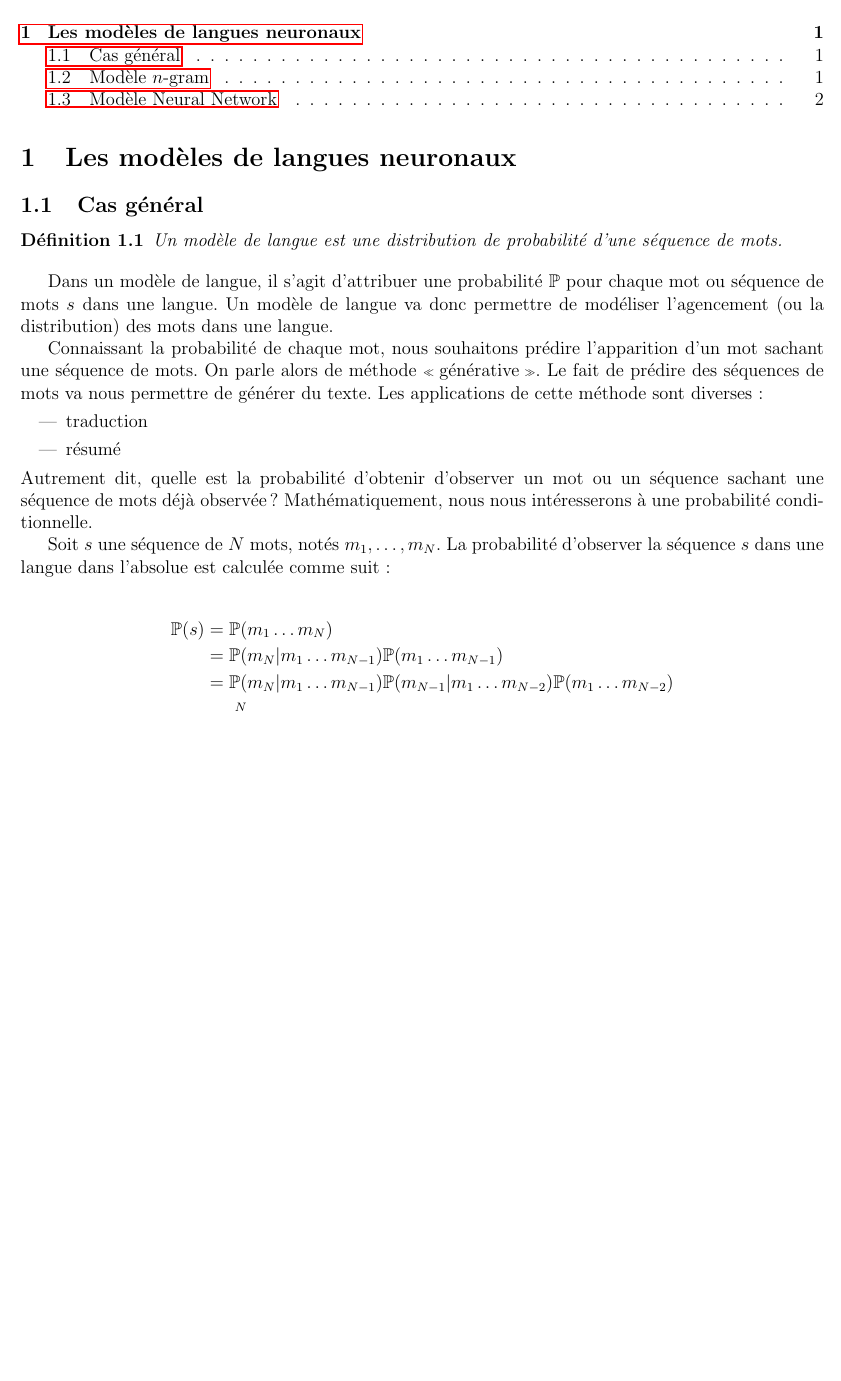
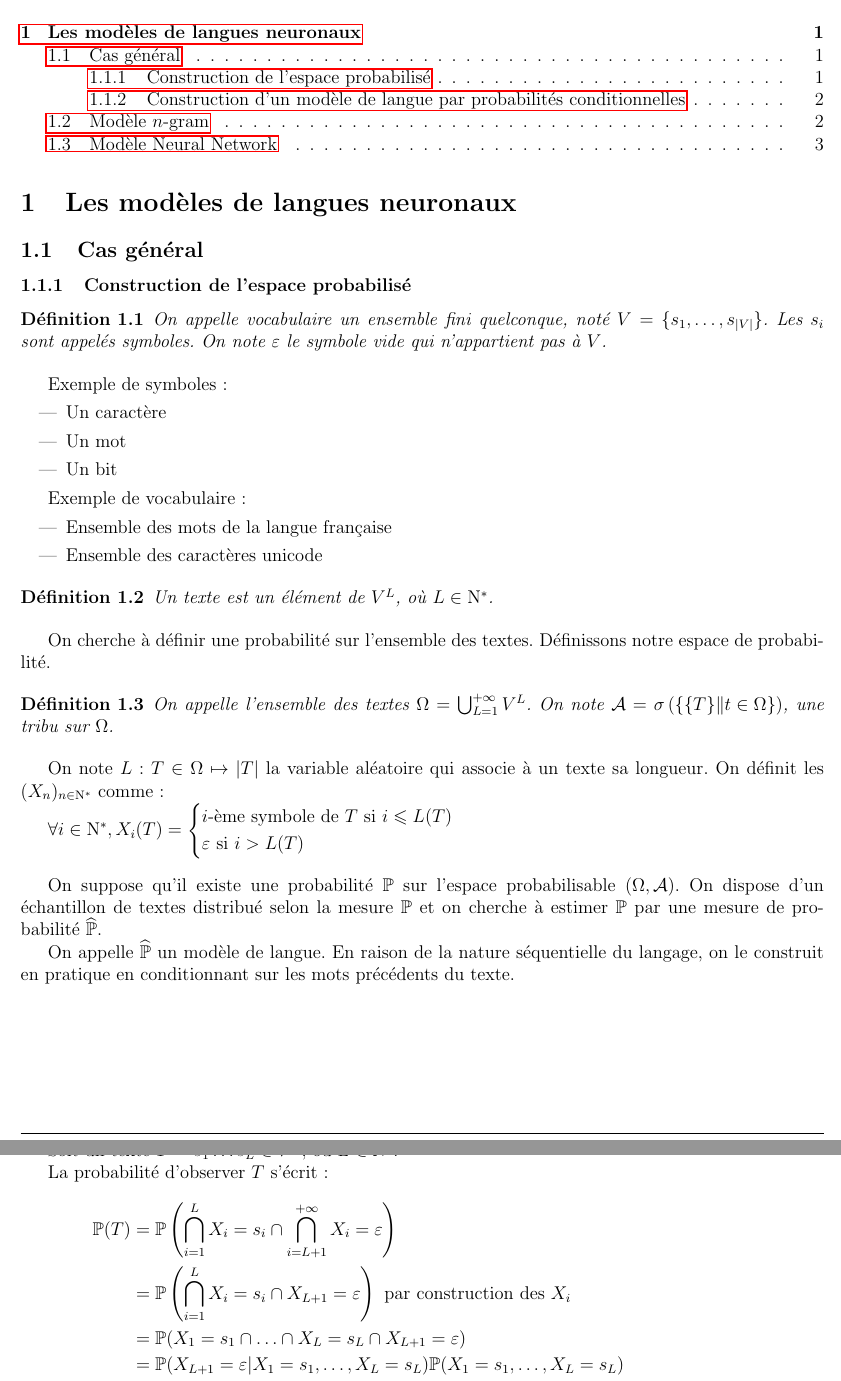
Before and after one commit to Nathravorn/statapp_language_model, a LaTeX document (latex/statapp.tex): part of page 1 of 2 before the commit and two parts of pages 1 and 2 of 3 after it, the two joined at a grey line, cut so that both start at the same text, the shorter picture padded with empty space. Compiled offline with pdfLaTeX.

Commit message:
Improvements in the first part

```diff
--- a/latex/statapp.tex
+++ b/latex/statapp.tex
@@ -23,29 +23,68 @@
 
 \subsection{Cas général}
 
+\subsubsection{Construction de l'espace probabilisé}
+
+
 \begin{definition}
-  Un modèle de langue est une distribution de probabilité d'une séquence de mots.
+  On appelle vocabulaire un ensemble fini quelconque, noté $V = \{ s_1, \ldots, s_{\vert V \vert} \}$. Les $s_i$ sont appelés symboles.
+  On note $\varepsilon$ le symbole vide qui n'appartient pas à $V$.
 \end{definition}
 
-Dans un modèle de langue, il s'agit d'attribuer une probabilité $\P$ pour chaque mot ou séquence de mots $s$ dans une langue.
-Un modèle de langue va donc permettre de modéliser l'agencement (ou la distribution) des mots dans une langue.
+Exemple de symboles:
+\begin{itemize}
+\item Un caractère
+\item Un mot
+\item Un bit
+\end{itemize}
 
-Connaissant la probabilité de chaque mot, nous souhaitons prédire l'apparition d'un mot sachant une séquence de mots. On parle alors de méthode \og générative \fg{}. Le fait de prédire des séquences de mots va nous permettre de générer du texte.
-Les applications de cette méthode sont diverses :
-\begin{itemize}
-  \item traduction
-  \item résumé
-\end{itemize}
-Autrement dit, quelle est la probabilité d'obtenir d'observer un mot ou un séquence sachant une séquence de mots déjà observée? Mathématiquement, nous nous intéresserons à une probabilité conditionnelle.
+Exemple de vocabulaire :
+  \begin{itemize}
+      \item Ensemble des mots de la langue française
+      \item Ensemble des caractères unicode
+  \end{itemize}
 
-Soit $s$ une séquence de $N$ mots, notés $m_1, \ldots, m_N$. La probabilité d'observer la séquence $s$ dans une langue dans l'absolue est calculée comme suit :
+\begin{definition}
+Un texte est un élément de $V^L$, où $L \in \N^*$.
+\end{definition}
 
+On cherche à définir une probabilité sur l'ensemble des textes. Définissons notre espace de probabilité.
+
+\begin{definition}
+On appelle l'ensemble des textes $\Omega = \bigcup_{L=1}^{+\infty} V^L$.
+On note $\mathcal{A} = \sigma\left(\{\{T\} \Vert t \in \Omega \} \right)$, une tribu sur $\Omega$.
+\end{definition}
+
+On note $L : T \in \Omega \mapsto \vert T \vert$ la variable aléatoire qui associe à un texte sa longueur.
+On définit les $(X_n)_{n \in \N^*}$ comme :
+
+$\forall i \in \N^*, X_i(T) = \begin{cases}
+  i\text{-ème symbole de } T \text{ si } i \leq L(T) \\
+  \varepsilon \text{ si } i > L(T)
+\end{cases}$
+
+\vspace{0.4cm}
+
+On suppose qu'il existe une probabilité $\P$ sur l'espace probabilisable $(\Omega, \mathcal{A})$.
+On dispose d'un échantillon de textes distribué selon la mesure $\P$ et on cherche à estimer $\P$ par une mesure de probabilité $\widehat{\P}$.
+
+On appelle $\widehat{\P}$ un modèle de langue. En raison de la nature séquentielle du langage, on le construit en pratique en conditionnant sur les mots précédents du texte.
+
+
+\subsubsection{Construction d'un modèle de langue par probabilités conditionnelles}
+Soit un texte $T=s_1\ldots s_L \in V^L$, où $L \in\N^*$.
+
+La probabilité d'observer $T$ s'écrit :
 \begin{align*}
-  \P(s) &= \P(m_1\ldots m_N) \\
-  &= \P(m_N \vert m_1\ldots m_{N-1})\P(m_1\ldots m_{N-1}) \\
-  &= \P(m_N \vert m_1\ldots m_{N-1})\P(m_{N-1}\vert m_1\ldots m_{N-2}) \P(m_1 \ldots m_{N-2}) \\
-  &=\prod_{i=1}^N \P(m_i \vert m_1\ldots m_{i-1}) \text{ (récurrence)}
+  \P(T) &= \P\left(\bigcap_{i=1}^L X_i=s_i \cap \bigcap_{i=L+1}^{+\infty} X_i = \varepsilon\right) \\
+  &= \P\left(\bigcap_{i=1}^L X_i=s_i \cap X_{L+1} = \varepsilon  \right) \text{ par construction des } X_i\\
+  &= \P(X_1 = s_1 \cap \ldots \cap X_L = s_L \cap X_{L+1} = \varepsilon) \\
+  &= \P(X_{L+1}=\varepsilon \vert X_1=s_1,\ldots, X_L=s_L)\P(X_1=s_1,\ldots, X_L=s_L) \\
+  &= \P(X_{L+1}=\varepsilon \vert X_1=s_1,\ldots, X_L=s_L)\P(X_L=s_L\vert X_1=s_1,\ldots, X_{L-1}=s_{L-1}) \times \\
+  & \hspace{9cm}\P(X_1=s_1 ,\ldots, X_{L-1}=s_{L-1}) \\
+  &=\prod_{i=1}^{L+1} \P(X_i=s_i \vert X_1=s_1,\ldots, X_{i-1}=s_{i-1}) \text{ en posant } s_{L+1} = \varepsilon
 \end{align*}
+
 
 Si la séquence de mots est longue, cela devient rapidement coûteux en mémoire (taille de type factoriel). En effet, il faut être capable d'estimer la probabilité $\P(m_i \vert m_1\ldots m_{i-1})$. Nous sommes donc amenés à effectuer des approximations dans les calculs pour estimer ces probabilités. Ces différentes estimations conduisent à la définition de différents modèles de langues neuronaux.
 
```
Also changed, not shown: latex/statapp.pdf.
